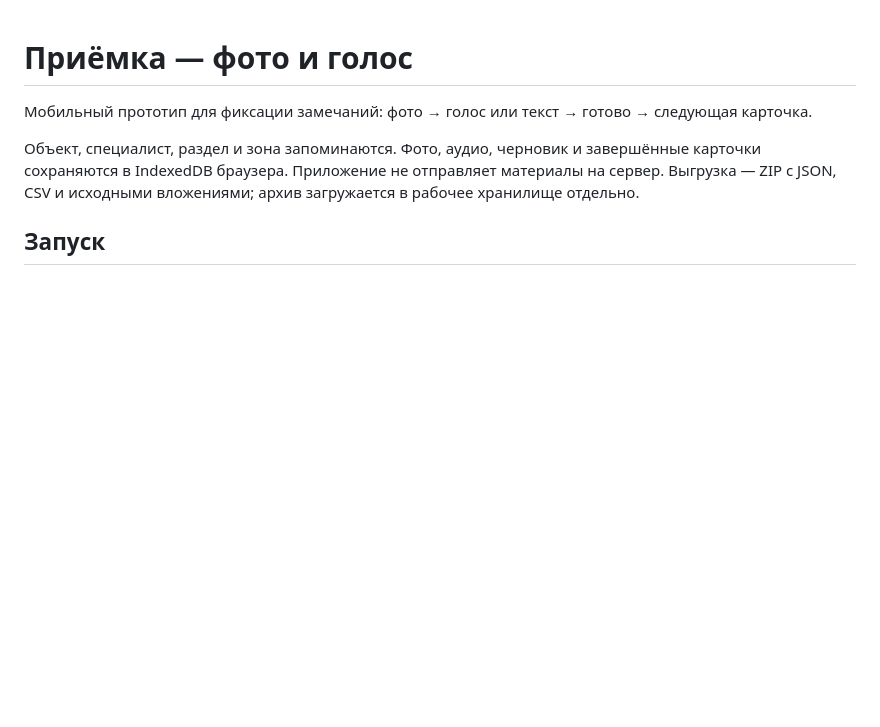
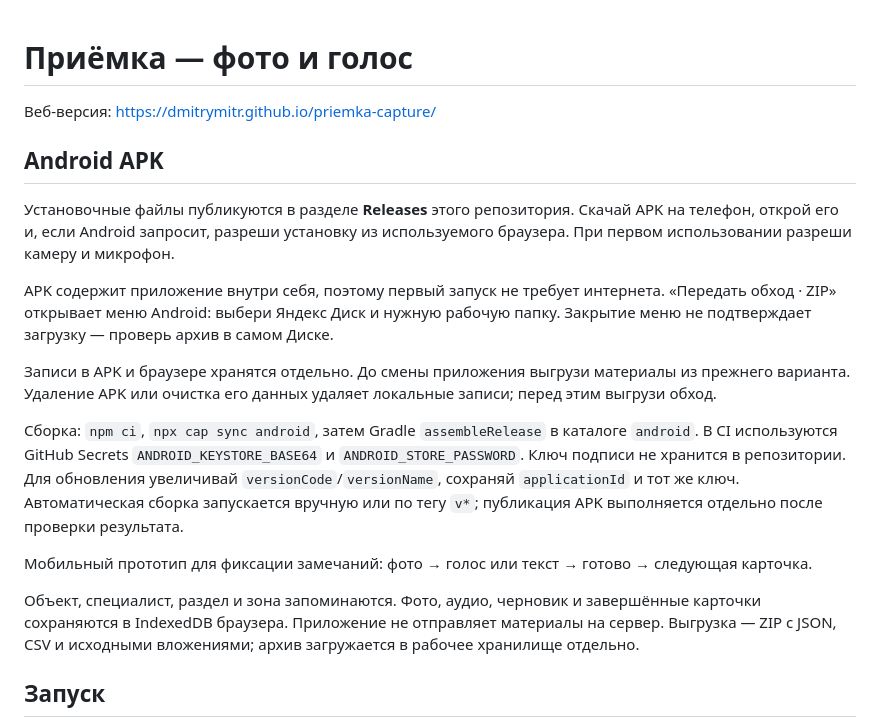
Before and after one commit to dmitrymitr/priemka-capture, a Markdown page: README.md, the part around the change. GitHub-like rendering; blank space fills up the shorter version.

Commit message:
Document Android installation and data export

```diff
--- a/README.md
+++ b/README.md
@@ -1,4 +1,16 @@
 # Приёмка — фото и голос
+
+Веб-версия: https://dmitrymitr.github.io/priemka-capture/
+
+## Android APK
+
+Установочные файлы публикуются в разделе **Releases** этого репозитория. Скачай APK на телефон, открой его и, если Android запросит, разреши установку из используемого браузера. При первом использовании разреши камеру и микрофон.
+
+APK содержит приложение внутри себя, поэтому первый запуск не требует интернета. «Передать обход · ZIP» открывает меню Android: выбери Яндекс Диск и нужную рабочую папку. Закрытие меню не подтверждает загрузку — проверь архив в самом Диске.
+
+Записи в APK и браузере хранятся отдельно. До смены приложения выгрузи материалы из прежнего варианта. Удаление APK или очистка его данных удаляет локальные записи; перед этим выгрузи обход.
+
+Сборка: `npm ci`, `npx cap sync android`, затем Gradle `assembleRelease` в каталоге `android`. В CI используются GitHub Secrets `ANDROID_KEYSTORE_BASE64` и `ANDROID_STORE_PASSWORD`. Ключ подписи не хранится в репозитории. Для обновления увеличивай `versionCode`/`versionName`, сохраняй `applicationId` и тот же ключ. Автоматическая сборка запускается вручную или по тегу `v*`; публикация APK выполняется отдельно после проверки результата.
 
 Мобильный прототип для фиксации замечаний: фото → голос или текст → готово → следующая карточка.
 
```
